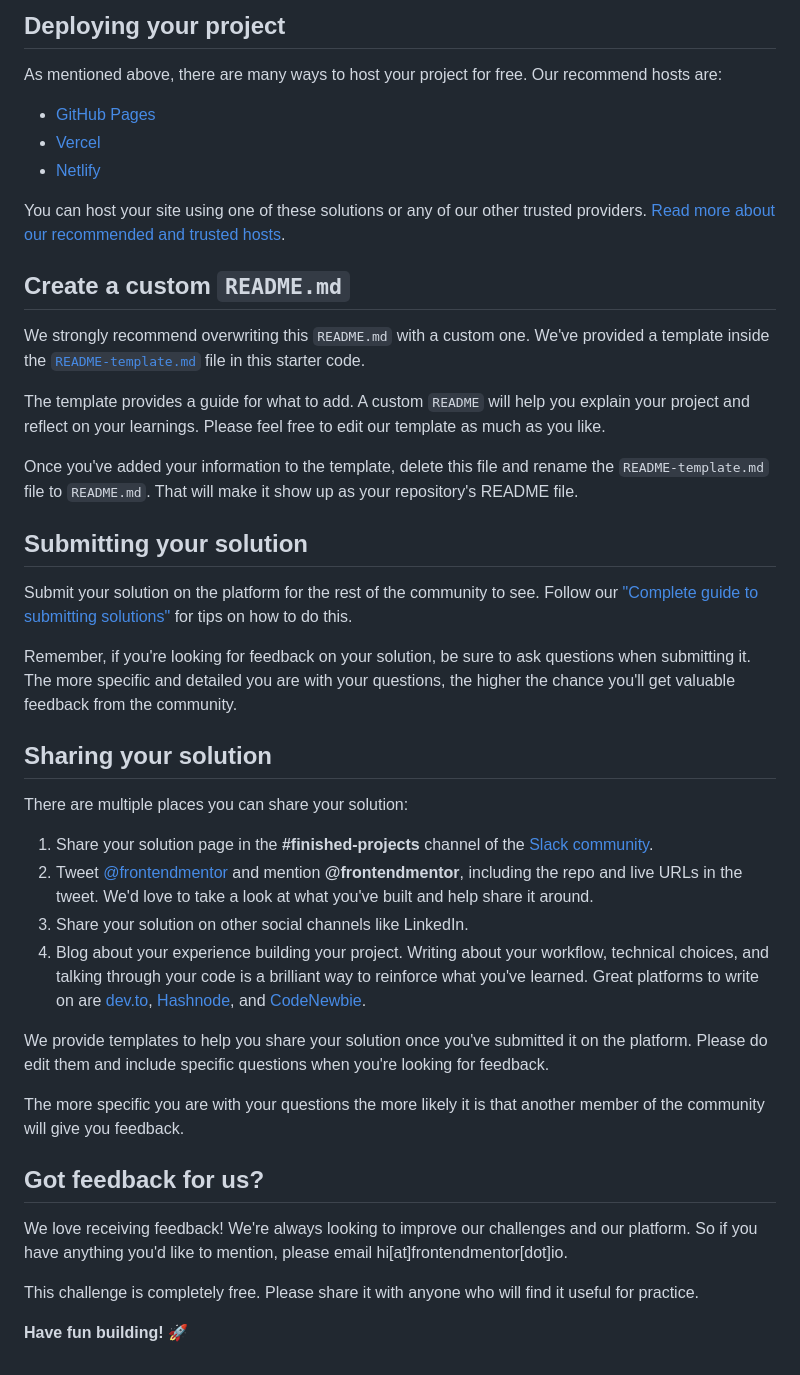
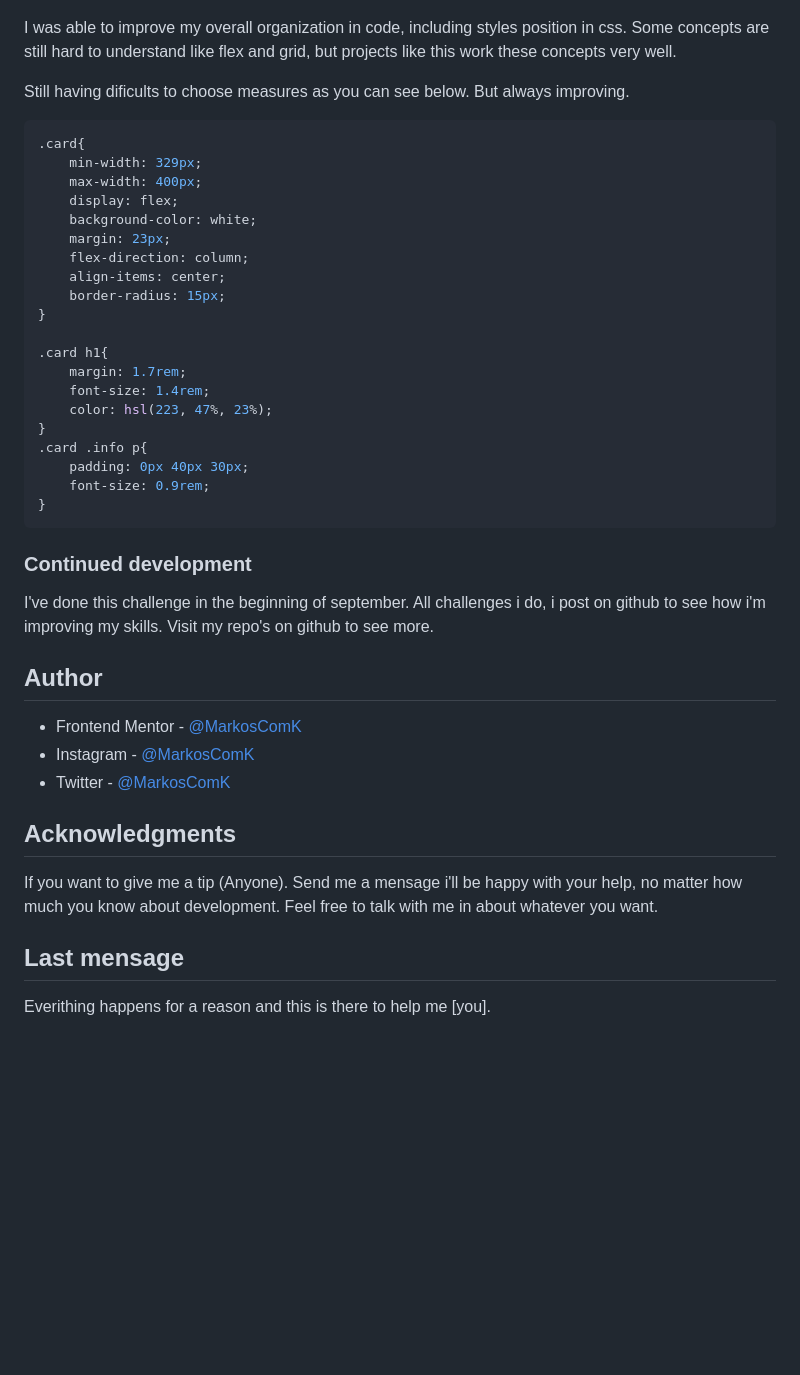
Before and after one commit to MarkosComK/FrontEndMentor, a Markdown page: README.md, the part around the change printed below. Drawn GitHub-style; blank space fills up the shorter version.

````diff
--- a/README.md
+++ b/README.md
@@ -47,45 +47,49 @@ Feel free to use any workflow that you feel comfortable with. Below is a suggest
 
-## Deploying your project
 
-As mentioned above, there are many ways to host your project for free. Our recommend hosts are:
+I was able to improve my overall organization in code, including styles position in css. Some concepts are still hard to understand like flex and grid, but projects like this work these concepts very well.
 
-- [GitHub Pages](https://pages.github.com/)
-- [Vercel](https://vercel.com/)
-- [Netlify](https://www.netlify.com/)
+Still having dificults to choose measures as you can see below. But always improving.
 
-You can host your site using one of these solutions or any of our other trusted providers. [Read more about our recommended and trusted hosts](https://medium.com/frontend-mentor/frontend-mentor-trusted-hosting-providers-bf000dfebe).
+```css
+.card{
+    min-width: 329px;
+    max-width: 400px;
+    display: flex;
+    background-color: white;
+    margin: 23px;
+    flex-direction: column;
+    align-items: center;
+    border-radius: 15px;
+}
 
-## Create a custom `README.md`
+.card h1{
+    margin: 1.7rem;
+    font-size: 1.4rem;
+    color: hsl(223, 47%, 23%);
+}
+.card .info p{
+    padding: 0px 40px 30px;
+    font-size: 0.9rem;
+}
+```
 
-We strongly recommend overwriting this `README.md` with a custom one. We've provided a template inside the [`README-template.md`](./README-template.md) file in this starter code.
 
-The template provides a guide for what to add. A custom `README` will help you explain your project and reflect on your learnings. Please feel free to edit our template as much as you like.
 
-Once you've added your information to the template, delete this file and rename the `README-template.md` file to `README.md`. That will make it show up as your repository's README file.
+### Continued development
 
-## Submitting your solution
+I've done this challenge in the beginning of september. All challenges i do, i post on github to see how i'm improving my skills. Visit my repo's on github to see more.
 
-Submit your solution on the platform for the rest of the community to see. Follow our ["Complete guide to submitting solutions"](https://medium.com/frontend-mentor/a-complete-guide-to-submitting-solutions-on-frontend-mentor-ac6384162248) for tips on how to do this.
 
-Remember, if you're looking for feedback on your solution, be sure to ask questions when submitting it. The more specific and detailed you are with your questions, the higher the chance you'll get valuable feedback from the community.
+## Author
 
-## Sharing your solution
+- Frontend Mentor - [@MarkosComK](https://www.frontendmentor.io/profile/MarkosComK)
+- Instagram - [@MarkosComK](https://www.instagram.com/markoscomk/)
+- Twitter - [@MarkosComK](https://twitter.com/markoscomk)
 
-There are multiple places you can share your solution:
+## Acknowledgments
 
-1. Share your solution page in the **#finished-projects** channel of the [Slack community](https://www.frontendmentor.io/slack).
-2. Tweet [@frontendmentor](https://twitter.com/frontendmentor) and mention **@frontendmentor**, including the repo and live URLs in the tweet. We'd love to take a look at what you've built and help share it around.
-3. Share your solution on other social channels like LinkedIn.
-4. Blog about your experience building your project. Writing about your workflow, technical choices, and talking through your code is a brilliant way to reinforce what you've learned. Great platforms to write on are [dev.to](https://dev.to/), [Hashnode](https://hashnode.com/), and [CodeNewbie](https://community.codenewbie.org/).
+If you want to give me a tip (Anyone). Send me a mensage i'll be happy with your help, no matter how much you know about development. Feel free to talk with me in about whatever you want.
 
-We provide templates to help you share your solution once you've submitted it on the platform. Please do edit them and include specific questions when you're looking for feedback.
+## Last mensage
 
-The more specific you are with your questions the more likely it is that another member of the community will give you feedback.
-
-## Got feedback for us?
-
-We love receiving feedback! We're always looking to improve our challenges and our platform. So if you have anything you'd like to mention, please email hi[at]frontendmentor[dot]io.
-
-This challenge is completely free. Please share it with anyone who will find it useful for practice.
-
-**Have fun building!** 🚀
+Everithing happens for a reason and this is there to help me [you].
````
Also changed, not shown: other parts of README.md (+28 -28 lines), README-template.md (deleted, +0 -110 lines), finalscreenshot.png (added).
